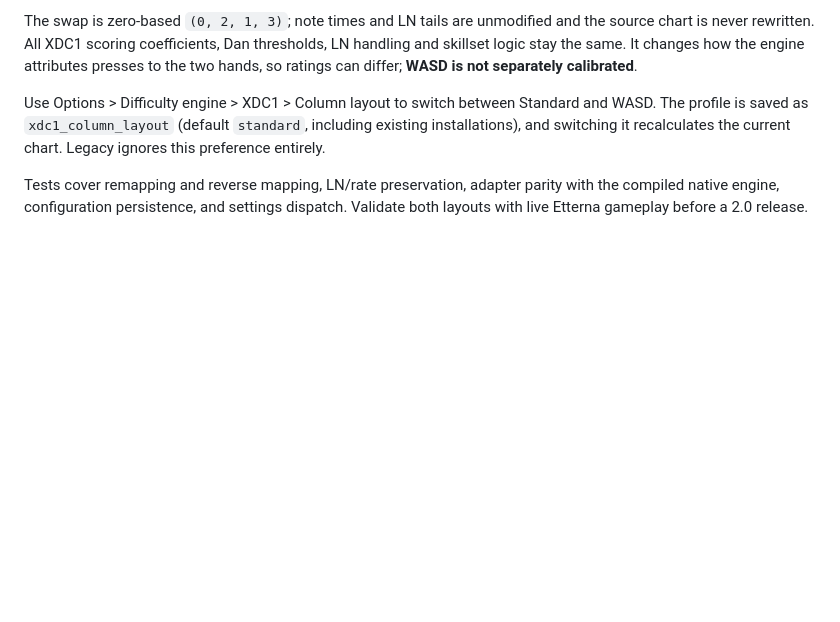
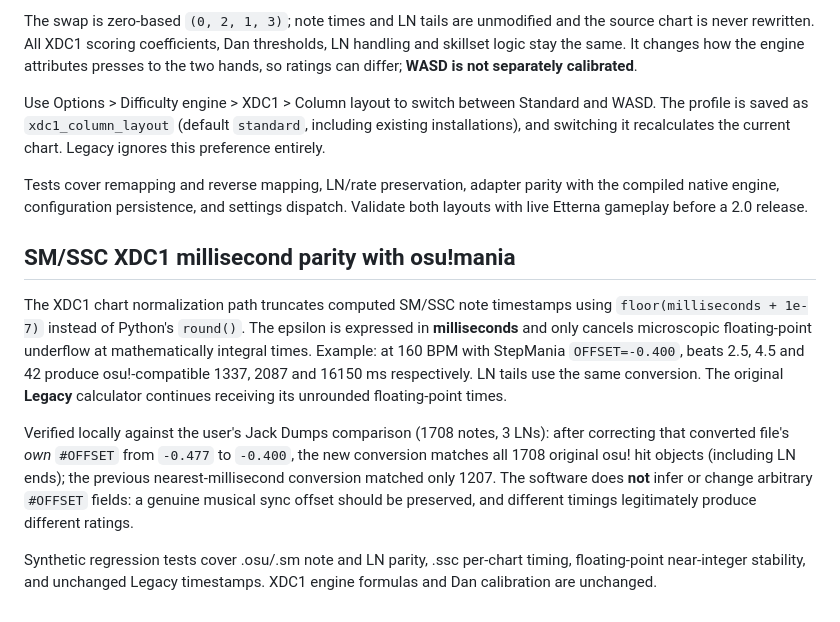
Before and after one commit to JoseMGS3/DanielEtterna, a Markdown page: docs/2.0-dev-notes.md, the part around the change. Rendered like a GitHub page; blank space fills up the shorter version.

Commit message:
Document osu/StepMania XDC1 timestamp parity, offset limits and regression coverage

```diff
--- a/docs/2.0-dev-notes.md
+++ b/docs/2.0-dev-notes.md
@@ -404,3 +404,27 @@ Tests cover remapping and reverse mapping, LN/rate preservation,
 adapter parity with the compiled native engine, configuration
 persistence, and settings dispatch. Validate both layouts with live
 Etterna gameplay before a 2.0 release.
+
+
+## SM/SSC XDC1 millisecond parity with osu!mania
+
+The XDC1 chart normalization path truncates computed SM/SSC note timestamps
+using `floor(milliseconds + 1e-7)` instead of Python's `round()`.
+The epsilon is expressed in **milliseconds** and only cancels microscopic
+floating-point underflow at mathematically integral times. Example: at
+160 BPM with StepMania `OFFSET=-0.400`, beats 2.5, 4.5 and 42 produce
+osu!-compatible 1337, 2087 and 16150 ms respectively. LN tails use the
+same conversion. The original **Legacy** calculator continues receiving
+its unrounded floating-point times.
+
+Verified locally against the user's Jack Dumps comparison (1708 notes,
+3 LNs): after correcting that converted file's *own* `#OFFSET` from
+`-0.477` to `-0.400`, the new conversion matches all 1708 original
+osu! hit objects (including LN ends); the previous nearest-millisecond
+conversion matched only 1207. The software does **not** infer or change
+arbitrary `#OFFSET` fields: a genuine musical sync offset should be
+preserved, and different timings legitimately produce different ratings.
+
+Synthetic regression tests cover .osu/.sm note and LN parity, .ssc
+per-chart timing, floating-point near-integer stability, and unchanged
+Legacy timestamps. XDC1 engine formulas and Dan calibration are unchanged.
```
